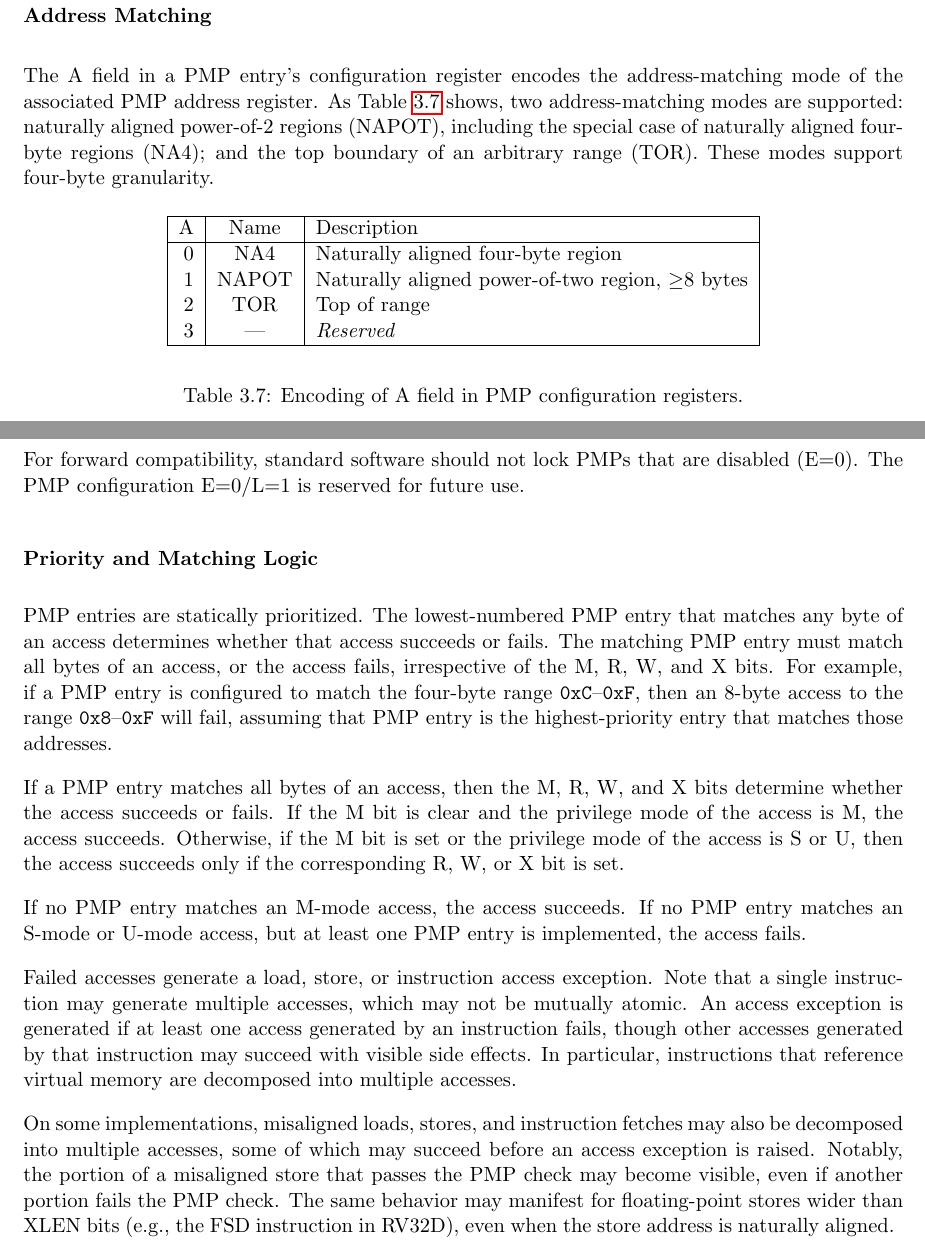
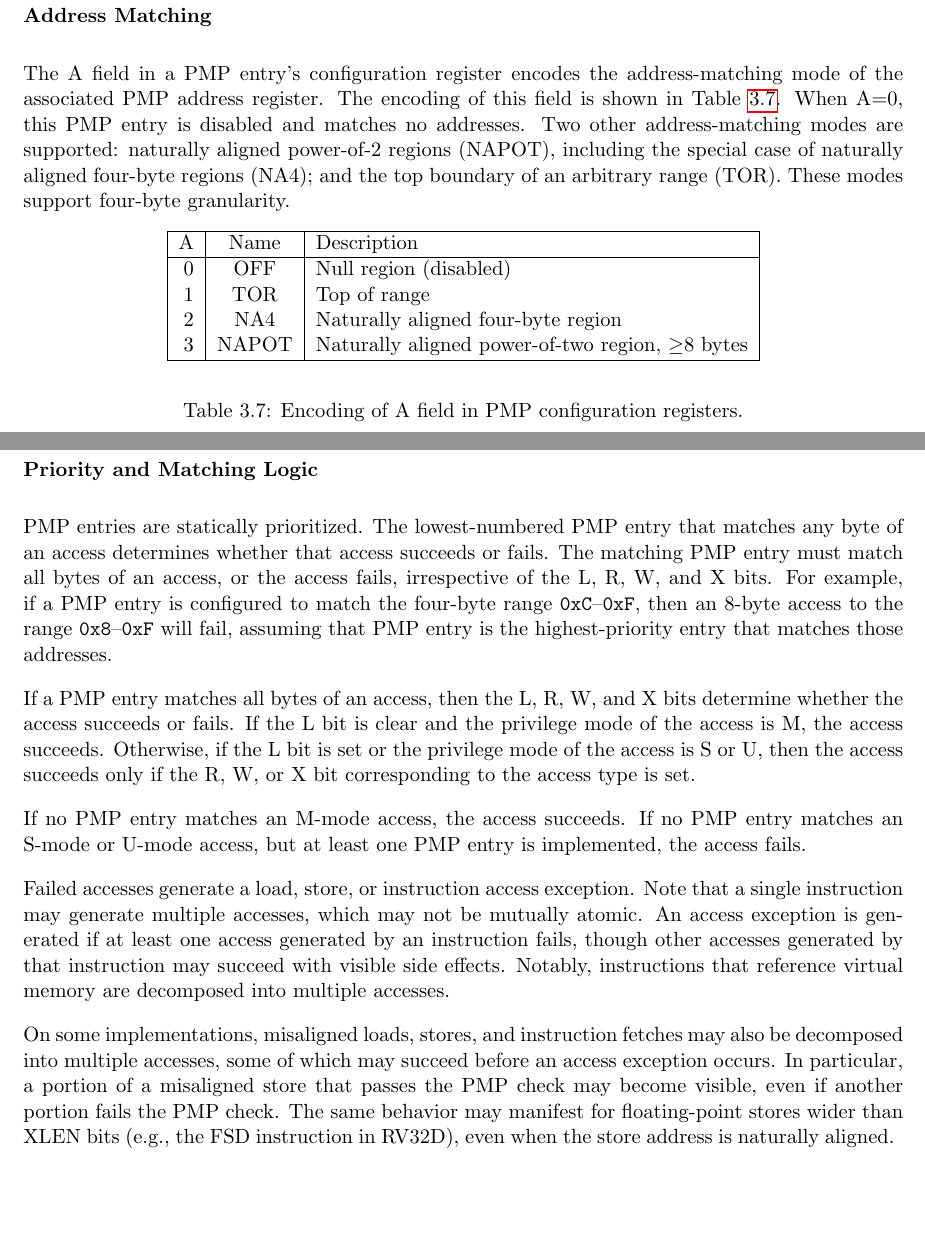
Before and after one commit to riscv/riscv-isa-manual, a LaTeX thesis (src/riscv-privileged.tex, which reads src/machine.tex): two parts of pages 55 and 56 of 89, joined at a grey line, cut so that both start at the same text, the shorter picture padded with empty space. Compiled offline with pdfLaTeX.

Commit message:
Modify PMP encoding and improve description

```diff
--- a/src/machine.tex
+++ b/src/machine.tex
@@ -2565,10 +2558,11 @@ will succeed, and the R/W/X permissions apply only to S and U modes.
 \subsubsection*{Address Matching}
 
 The A field in a PMP entry's configuration register encodes the
-address-matching mode of the associated PMP address register.  As
-Table~\ref{pmpcfg-a} shows, two address-matching modes are supported:
-naturally aligned power-of-2 regions (NAPOT), including the special case of
-naturally aligned four-byte regions (NA4); and the top boundary of an
+address-matching mode of the associated PMP address register.  The encoding of
+this field is shown in Table~\ref{pmpcfg-a}.  When A=0, this PMP entry is
+disabled and matches no addresses.  Two other address-matching modes are
+supported: naturally aligned power-of-2 regions (NAPOT), including the special
+case of naturally aligned four-byte regions (NA4); and the top boundary of an
 arbitrary range (TOR).  These modes support four-byte granularity.
 
 \begin{table*}[h!]
@@ -2577,10 +2571,10 @@ arbitrary range (TOR).  These modes support four-byte granularity.
 \hline
 A & Name & Description \\
 \hline
-0 & NA4   & Naturally aligned four-byte region \\
-1 & NAPOT & Naturally aligned power-of-two region, $\ge$8 bytes \\
-2 & TOR   & Top of range \\
-3 & ---   & {\em Reserved} \\
+0 & OFF   & Null region (disabled) \\
+1 & TOR   & Top of range \\
+2 & NA4   & Naturally aligned four-byte region \\
+3 & NAPOT & Naturally aligned power-of-two region, $\ge$8 bytes \\
 \hline
 \end{tabular}
 \end{center}
@@ -2634,2 +2608,0 @@ is set to TOR, writes to {\tt pmpaddr}$i-1$ are ignored.
-For forward compatibility, standard software should not lock PMPs that are
-disabled (E=0).  The PMP configuration E=0/L=1 is reserved for future use.
@@ -2639,17 +2633,16 @@ disabled (E=0).  The PMP configuration E=0/L=1 is reserved for future use.
 PMP entries are statically prioritized.  The lowest-numbered PMP entry that
 matches any byte of an access determines whether that access succeeds or
 fails.  The matching PMP entry must match all bytes of an access, or the
-access fails, irrespective of the M, R, W, and X bits.  For example, if a PMP
+access fails, irrespective of the L, R, W, and X bits.  For example, if a PMP
 entry is configured to match the four-byte range {\tt 0xC}--{\tt 0xF}, then an
 8-byte access to the range {\tt 0x8}--{\tt 0xF} will fail, assuming that
 PMP entry is the highest-priority entry that matches those addresses.
 
-If a PMP entry matches all bytes of an access, then the M, R, W, and X bits
-determine whether the access succeeds or fails.  If the M bit is clear and
-the privilege mode of the access is M, the access succeeds.
-Otherwise, if the M bit is set
-or the privilege mode of the access is S or U, then the access succeeds
-only if the corresponding R, W, or X bit is set.
+If a PMP entry matches all bytes of an access, then the L, R, W, and X bits
+determine whether the access succeeds or fails.  If the L bit is clear and the
+privilege mode of the access is M, the access succeeds.  Otherwise, if the
+L bit is set or the privilege mode of the access is S or U, then the access
+succeeds only if the R, W, or X bit corresponding to the access type is set.
 
 If no PMP entry matches an M-mode access, the access succeeds.  If no PMP
 entry matches an S-mode or U-mode access, but at least one PMP entry is
@@ -2659,14 +2652,13 @@ Failed accesses generate a load, store, or instruction access exception.  Note
 that a single instruction may generate multiple accesses, which may not be
 mutually atomic.  An access exception is generated if at least one access
 generated by an instruction fails, though other accesses generated by that
-instruction may succeed with visible side effects.  In particular,
-instructions that reference virtual memory are decomposed into multiple
-accesses.
+instruction may succeed with visible side effects.  Notably, instructions that
+reference virtual memory are decomposed into multiple accesses.
 
 On some implementations, misaligned loads, stores, and instruction fetches may
 also be decomposed into multiple accesses, some of which may succeed before an
-access exception is raised.  Notably, the portion of a misaligned store that
-passes the PMP check may become visible, even if another portion fails the PMP
-check.  The same behavior may manifest for floating-point stores wider than
-XLEN bits (e.g., the FSD instruction in RV32D), even when the store address is
-naturally aligned.
+access exception occurs.  In particular, a portion of a misaligned store
+that passes the PMP check may become visible, even if another portion fails
+the PMP check.  The same behavior may manifest for floating-point stores wider
+than XLEN bits (e.g., the FSD instruction in RV32D), even when the store
+address is naturally aligned.
```
Also changed, not shown: src/machine.tex (85 more changed lines).
